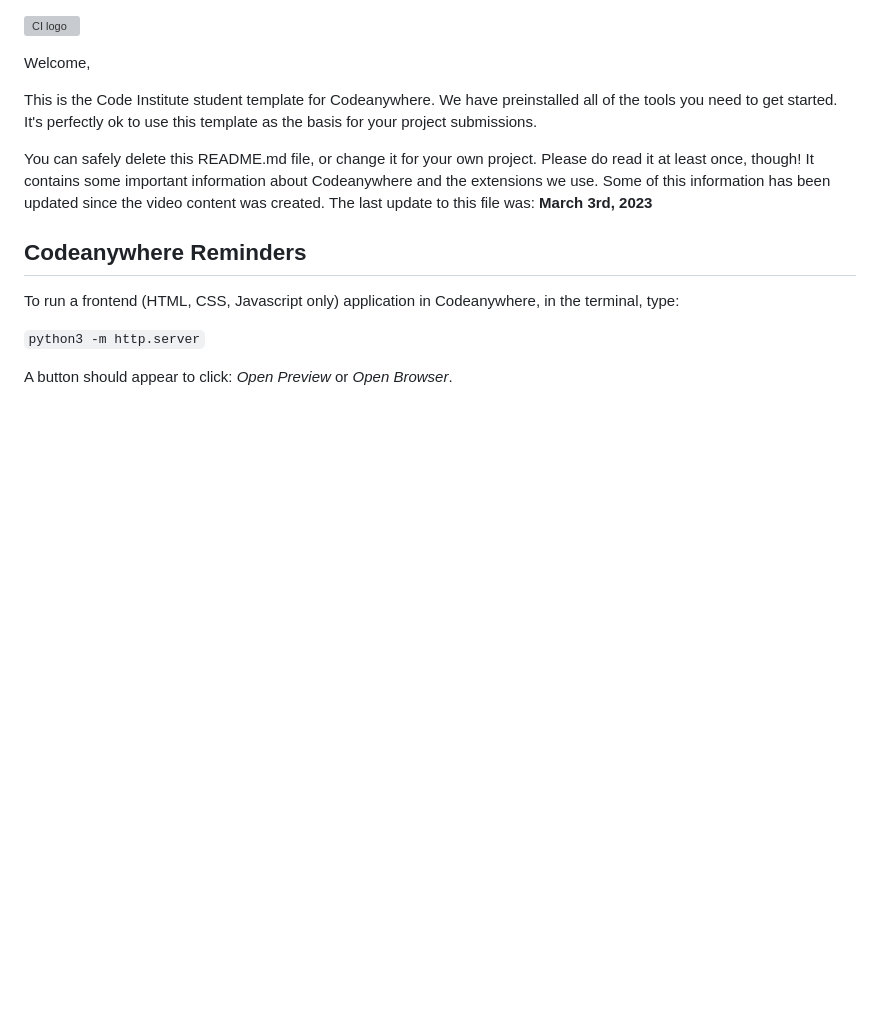
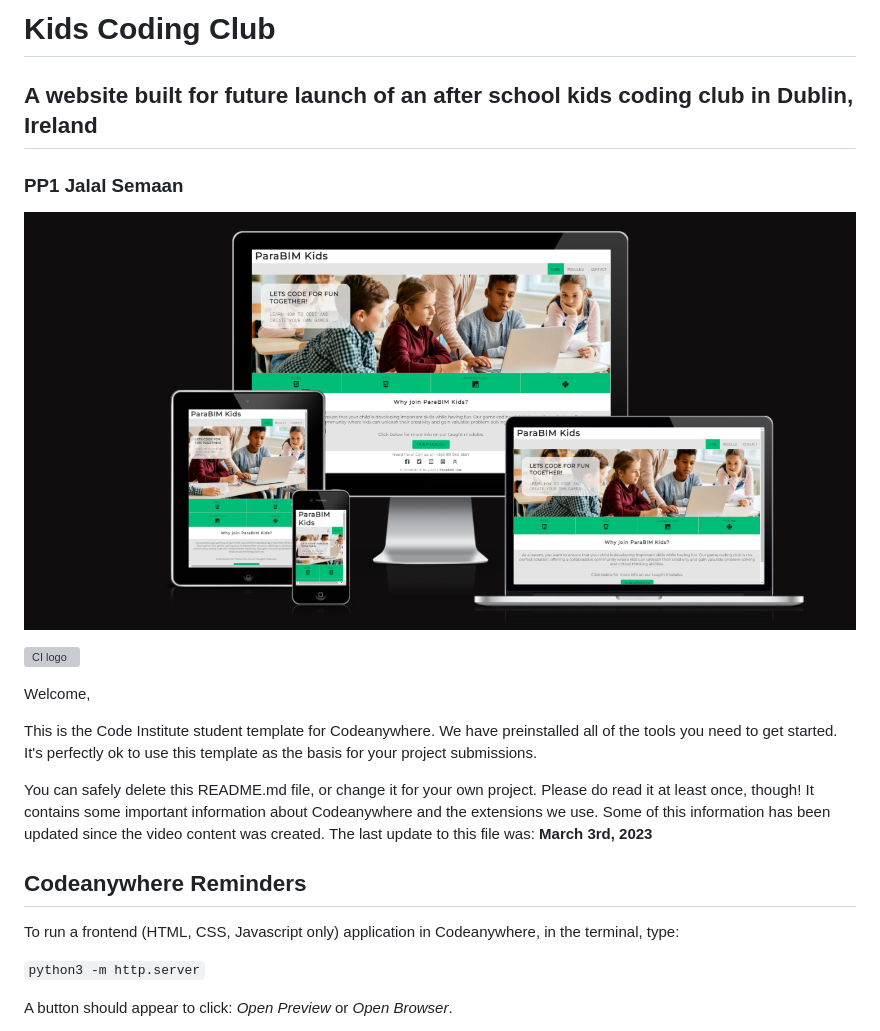
Before and after one commit to jjsemaan/paraBIMkidsProject, a Markdown page: README.md, the part around the change. Drawn GitHub-style; pictures changed too: assets/images/amiresponsive.png (added); blank space fills up the shorter version; grey boxes are pictures that could not be loaded.

Commit message:
Add readme title.

```diff
--- a/README.md
+++ b/README.md
@@ -1,3 +1,11 @@
+# Kids Coding Club
+
+## A website built for future launch of an after school kids coding club in Dublin, Ireland
+
+### PP1 Jalal Semaan
+
+![am I responsive screenshot](assets/images/amiresponsive.png)
+
 ![CI logo](https://codeinstitute.s3.amazonaws.com/fullstack/ci_logo_small.png)
 
 Welcome,
```
Also changed, not shown: 1 other file.
